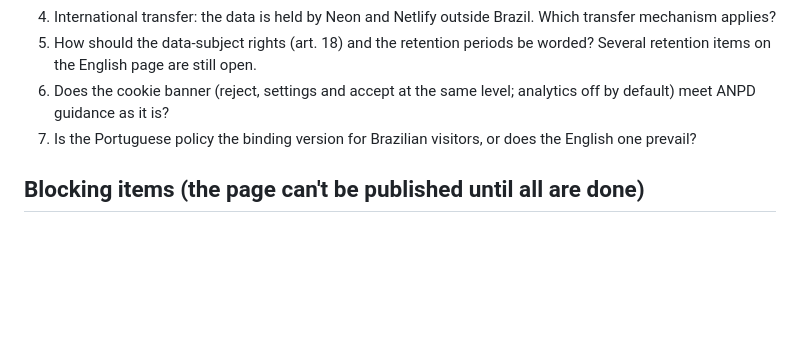
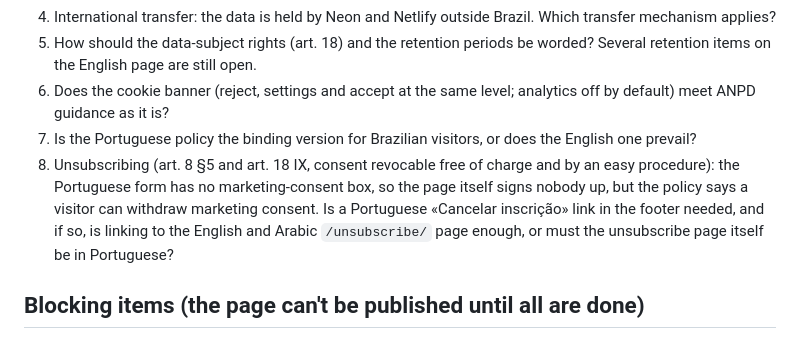
Before and after one commit to Mohamed00076/olivesegypt-site, a Markdown page: docs/pt-br-review.md, the part around the change. Drawn GitHub-style; blank space fills up the shorter version.

Commit message:
pt-BR review: counsel question 8, unsubscribing in Portuguese
Co-Authored-By: Claude Opus 5.5 <noreply@anthropic.com>
Claude-Session: https://claude.ai/code/session_0188gGy6VLt5LozVasLa9K5U

```diff
--- a/docs/pt-br-review.md
+++ b/docs/pt-br-review.md
@@ -158,6 +158,7 @@ The policy is a full translation of `/privacy/`: the same sections, facts and op
 5. How should the data-subject rights (art. 18) and the retention periods be worded? Several retention items on the English page are still open.
 6. Does the cookie banner (reject, settings and accept at the same level; analytics off by default) meet ANPD guidance as it is?
 7. Is the Portuguese policy the binding version for Brazilian visitors, or does the English one prevail?
+8. Unsubscribing (art. 8 §5 and art. 18 IX, consent revocable free of charge and by an easy procedure): the Portuguese form has no marketing-consent box, so the page itself signs nobody up, but the policy says a visitor can withdraw marketing consent. Is a Portuguese «Cancelar inscrição» link in the footer needed, and if so, is linking to the English and Arabic `/unsubscribe/` page enough, or must the unsubscribe page itself be in Portuguese?
 
 ## Blocking items (the page can't be published until all are done)
 
```
